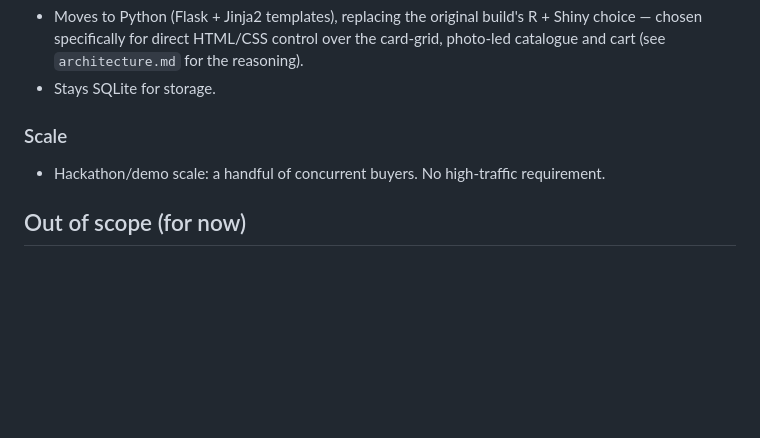
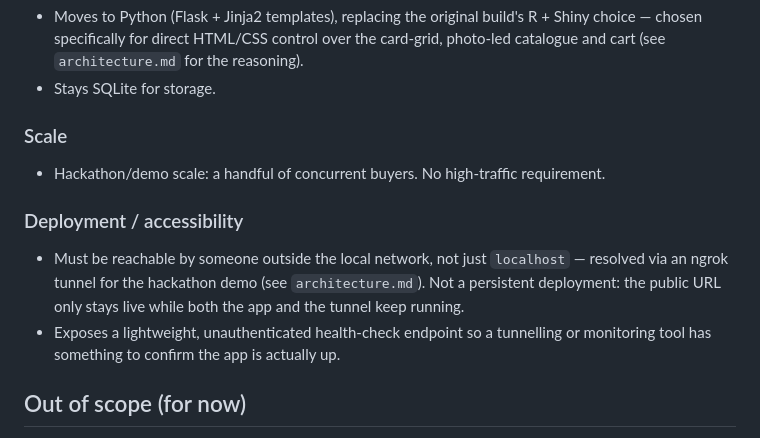
Before and after one commit to marivelasque/AITrainingHackathon, a Markdown page: requirements.md, the part around the change. GitHub-like rendering; blank space fills up the shorter version.

```diff
--- a/requirements.md
+++ b/requirements.md
@@ -65,6 +65,13 @@ live in `auth.py` (`DEMO_USERS`) — replace before using this with anything rea
 ### Scale
 - Hackathon/demo scale: a handful of concurrent buyers. No high-traffic requirement.
 
+### Deployment / accessibility
+- Must be reachable by someone outside the local network, not just `localhost` — resolved
+  via an ngrok tunnel for the hackathon demo (see `architecture.md`). Not a persistent
+  deployment: the public URL only stays live while both the app and the tunnel keep running.
+- Exposes a lightweight, unauthenticated health-check endpoint so a tunnelling or
+  monitoring tool has something to confirm the app is actually up.
+
 ## Out of scope (for now)
 
 - Real payment processing.
```
Also changed, not shown: architecture.md (+12 -0 lines).
